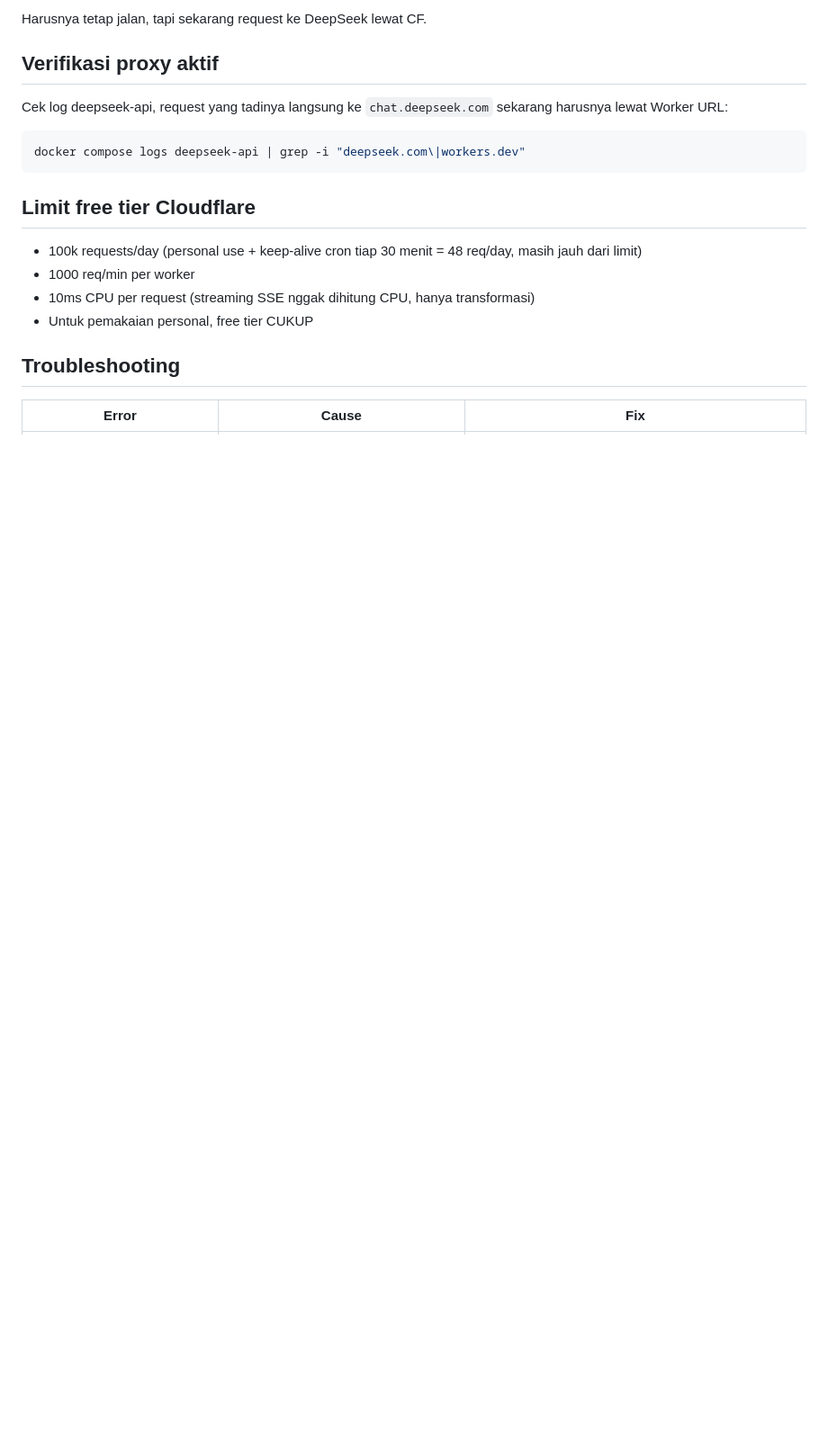
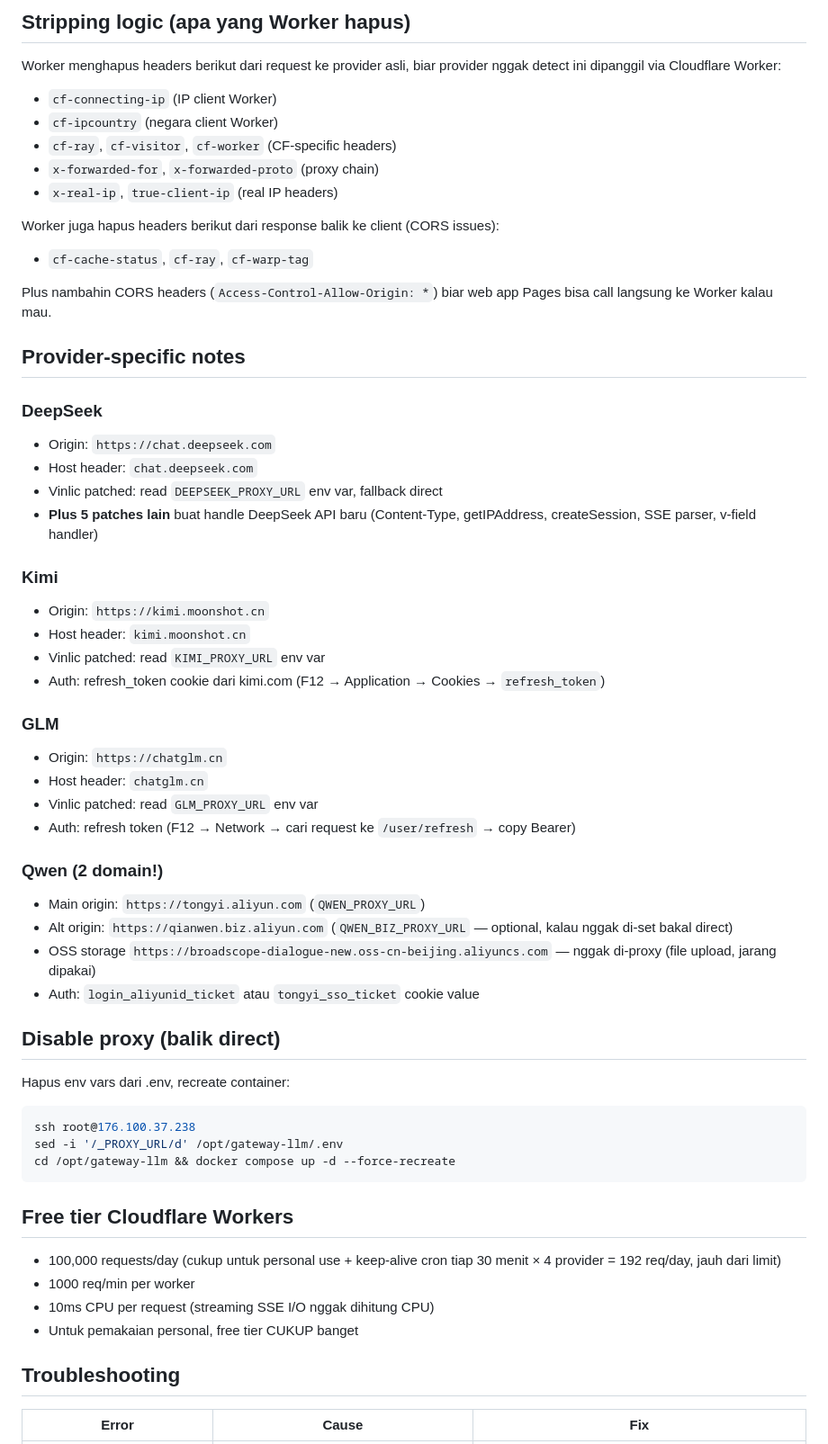
Before and after one commit to ARIKO13/Gateway-LLM, a Markdown page: cloudflare-worker/README.md, the part around one of its changes. Shown at 90% size. Rendered like a GitHub page; blank space fills up the shorter version.

````diff
--- a/cloudflare-worker/README.md
+++ b/cloudflare-worker/README.md
@@ -66,20 +88,61 @@ curl -X POST https://176-100-37-238.sslip.io/deepseek/v1/chat/completions \
 ```
 
-Harusnya tetap jalan, tapi sekarang request ke DeepSeek lewat CF.
+## Stripping logic (apa yang Worker hapus)
 
-## Verifikasi proxy aktif
+Worker menghapus headers berikut dari request ke provider asli, biar provider nggak detect ini dipanggil via Cloudflare Worker:
 
-Cek log deepseek-api, request yang tadinya langsung ke `chat.deepseek.com` sekarang harusnya lewat Worker URL:
+- `cf-connecting-ip` (IP client Worker)
+- `cf-ipcountry` (negara client Worker)
+- `cf-ray`, `cf-visitor`, `cf-worker` (CF-specific headers)
+- `x-forwarded-for`, `x-forwarded-proto` (proxy chain)
+- `x-real-ip`, `true-client-ip` (real IP headers)
+
+Worker juga hapus headers berikut dari response balik ke client (CORS issues):
+- `cf-cache-status`, `cf-ray`, `cf-warp-tag`
+
+Plus nambahin CORS headers (`Access-Control-Allow-Origin: *`) biar web app Pages bisa call langsung ke Worker kalau mau.
+
+## Provider-specific notes
+
+### DeepSeek
+- Origin: `https://chat.deepseek.com`
+- Host header: `chat.deepseek.com`
+- Vinlic patched: read `DEEPSEEK_PROXY_URL` env var, fallback direct
+- **Plus 5 patches lain** buat handle DeepSeek API baru (Content-Type, getIPAddress, createSession, SSE parser, v-field handler)
+
+### Kimi
+- Origin: `https://kimi.moonshot.cn`
+- Host header: `kimi.moonshot.cn`
+- Vinlic patched: read `KIMI_PROXY_URL` env var
+- Auth: refresh_token cookie dari kimi.com (F12 → Application → Cookies → `refresh_token`)
+
+### GLM
+- Origin: `https://chatglm.cn`
+- Host header: `chatglm.cn`
+- Vinlic patched: read `GLM_PROXY_URL` env var
+- Auth: refresh token (F12 → Network → cari request ke `/user/refresh` → copy Bearer)
+
+### Qwen (2 domain!)
+- Main origin: `https://tongyi.aliyun.com` (`QWEN_PROXY_URL`)
+- Alt origin: `https://qianwen.biz.aliyun.com` (`QWEN_BIZ_PROXY_URL` — optional, kalau nggak di-set bakal direct)
+- OSS storage `https://broadscope-dialogue-new.oss-cn-beijing.aliyuncs.com` — nggak di-proxy (file upload, jarang dipakai)
+- Auth: `login_aliyunid_ticket` atau `tongyi_sso_ticket` cookie value
+
+## Disable proxy (balik direct)
+
+Hapus env vars dari .env, recreate container:
 ```bash
-docker compose logs deepseek-api | grep -i "deepseek.com\|workers.dev"
+ssh root@176.100.37.238
+sed -i '/_PROXY_URL/d' /opt/gateway-llm/.env
+cd /opt/gateway-llm && docker compose up -d --force-recreate
 ```
 
-## Limit free tier Cloudflare
+## Free tier Cloudflare Workers
 
-- 100k requests/day (personal use + keep-alive cron tiap 30 menit = 48 req/day, masih jauh dari limit)
+- 100,000 requests/day (cukup untuk personal use + keep-alive cron tiap 30 menit × 4 provider = 192 req/day, jauh dari limit)
 - 1000 req/min per worker
-- 10ms CPU per request (streaming SSE nggak dihitung CPU, hanya transformasi)
-- Untuk pemakaian personal, free tier CUKUP
+- 10ms CPU per request (streaming SSE I/O nggak dihitung CPU)
+- Untuk pemakaian personal, free tier CUKUP banget
 
 ## Troubleshooting
 
````
Also changed, not shown: other parts of cloudflare-worker/README.md (+75 -55 lines).
